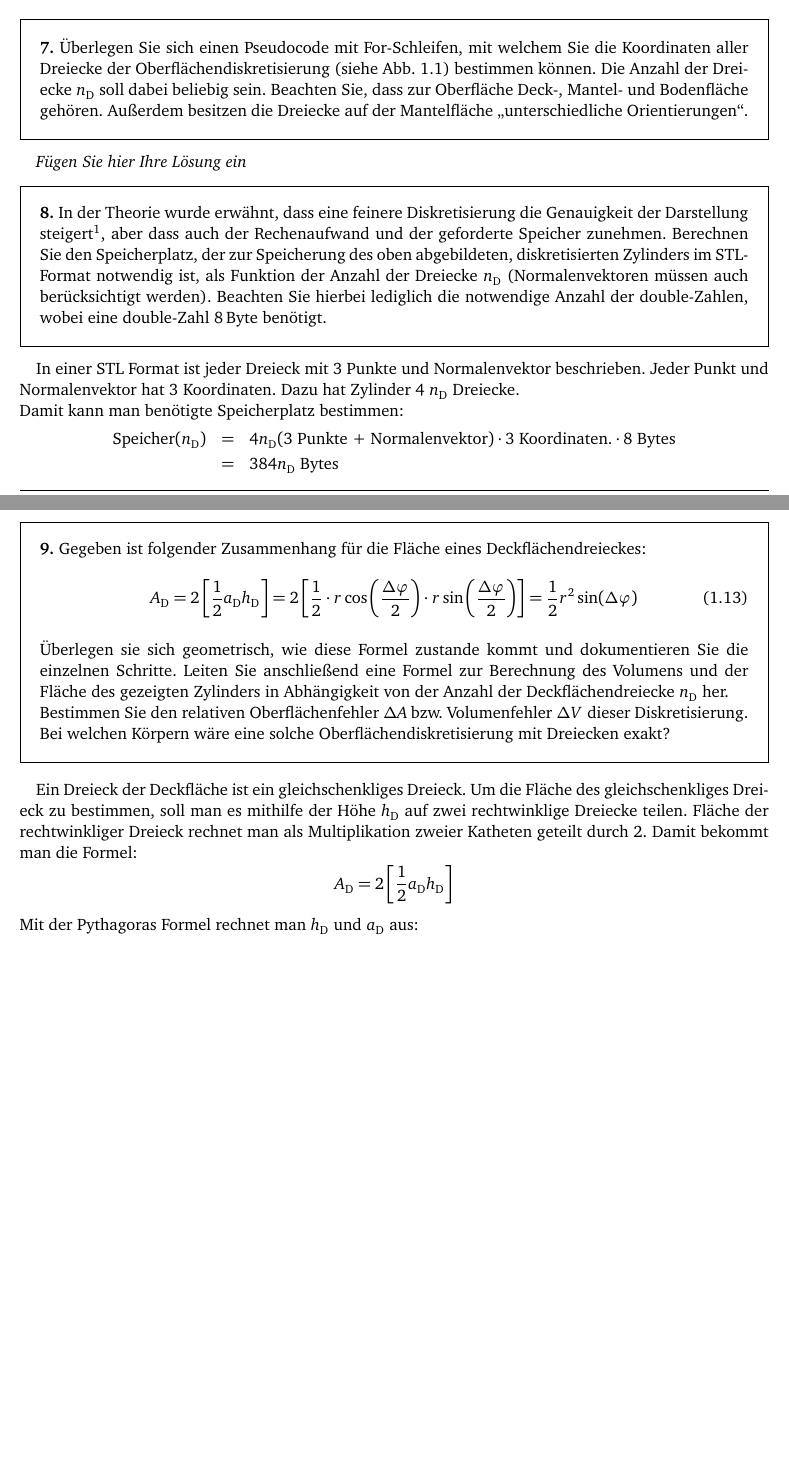
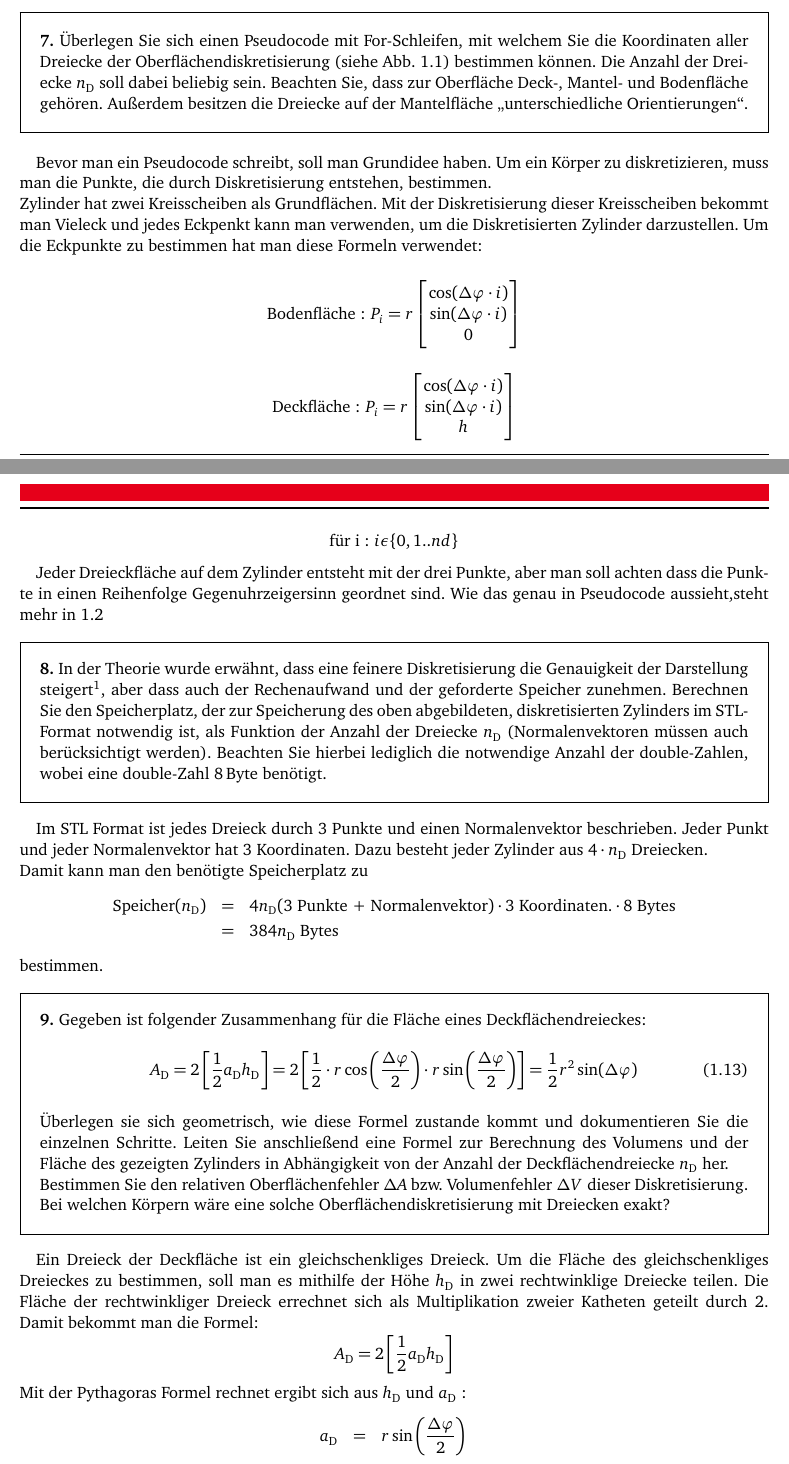
Before and after one commit to LumenUmbrae/VADF, a LaTeX document (Versuch 1/versuch1/versuch1.tex): two parts of pages 6 and 7 of 19 before the commit and two parts of pages 6 and 7 of 20 after it, joined at a grey line, cut so that both start at the same text, the shorter picture padded with empty space. The pictures show the PDF file Versuch 1/versuch1/versuch1.pdf that the author committed with the source.

Commit message:
7 geschrieben zum Korrektur
Ich habe es erklären versucht, wer besser kann, bitte :)

```diff
--- a/Versuch 1/versuch1/versuch1.tex
+++ b/Versuch 1/versuch1/versuch1.tex
@@ -249,7 +249,19 @@ Orthogonalität der Eigenvektoren bedeutet das alle Moden  voneinander unabhäng
 	\noindent \textbf{7.} Überlegen Sie sich einen Pseudocode mit For-Schleifen, mit welchem Sie die Koordinaten aller Dreiecke der Oberflächendiskretisierung (siehe Abb.~\ref{fig:zylGitter}) bestimmen können. Die Anzahl der Dreiecke~$n_\text{D}$ soll dabei beliebig sein. Beachten Sie, dass zur Oberfläche Deck-, Mantel- und Bodenfläche gehören. Außerdem besitzen die Dreiecke auf der Mantelfläche \glqq unterschiedliche Orientierungen\grqq.\label{exer:pseudocodeCylinder}
 \end{framed}
 
-\emph{Fügen Sie hier Ihre Lösung ein}
+	Bevor man ein Pseudocode schreibt, soll man Grundidee haben. Um ein Körper zu diskretizieren, muss man die Punkte, die durch Diskretisierung entstehen, bestimmen. \\
+	Zylinder hat zwei Kreisscheiben als Grundflächen. Mit der Diskretisierung dieser Kreisscheiben bekommt man Vieleck und jedes Eckpenkt kann man verwenden, um die Diskretisierten Zylinder darzustellen. Um  die Eckpunkte zu bestimmen hat man diese Formeln verwendet:
+
+	$$\text{Bodenfläche : }P_i = r
+	\begin{bmatrix}\cos(\Delta \varphi \cdot i) \\ \sin(\Delta \varphi\cdot i) \\ 0 \end{bmatrix}
+	 $$
+	 	$$\text{Deckfläche : }P_i = r
+	 \begin{bmatrix}\cos(\Delta \varphi \cdot i) \\ \sin(\Delta \varphi\cdot i) \\ h \end{bmatrix}
+	 $$
+	 $$\text{für i :  } i \epsilon \{0,1..nd \}$$
+
+	 Jeder Dreieckfläche auf dem Zylinder entsteht mit der drei Punkte, aber man soll achten dass die Punkte in einen Reihenfolge Gegenuhrzeigersinn geordnet sind. Wie das genau in Pseudocode aussieht,steht mehr in \ref{exer:plotCyl}
+
 
 % --> Aufgabe
     \begin{framed}
```
Also changed, not shown: Versuch 1/versuch1/plotConv.pdf, Versuch 1/versuch1/plotConvloglog.pdf, Versuch 1/versuch1/versuch1.pdf, 4 other files.
